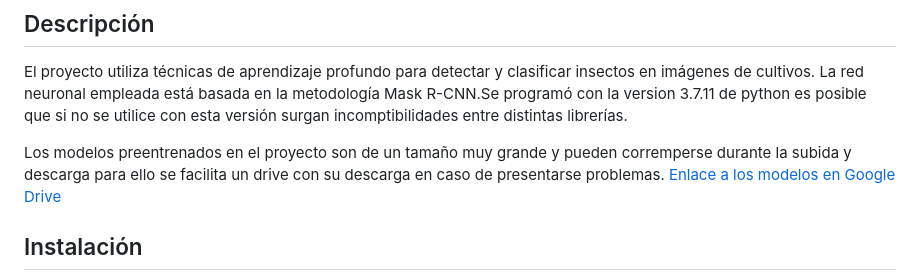
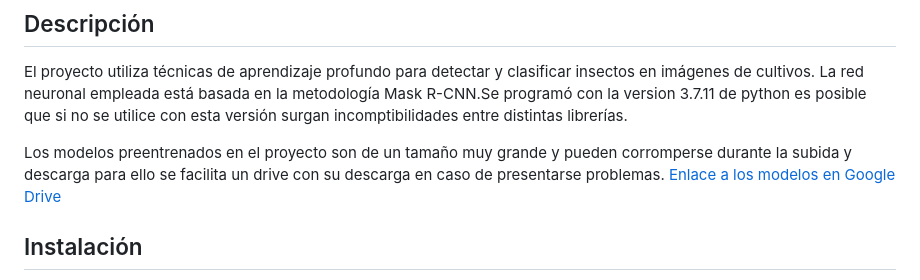
Before and after one commit to arturoCM99/Deteccion_Insectos_IA, a Markdown page: README.md, the part around the change. Rendered like a GitHub page.

```diff
--- a/README.md
+++ b/README.md
@@ -18,7 +18,7 @@ Este proyecto tiene como objetivo la identificación de tres tipos de insectos e
 
 El proyecto utiliza técnicas de aprendizaje profundo para detectar y clasificar insectos en imágenes de cultivos. La red neuronal empleada está basada en la metodología Mask R-CNN.Se programó con la version 3.7.11 de python es posible que si no se utilice con esta versión surgan incomptibilidades entre distintas librerías.
 
-Los modelos preentrenados en el proyecto son de un tamaño muy grande y pueden corremperse durante la subida y descarga para ello se facilita un drive con su descarga en caso de presentarse problemas.
+Los modelos preentrenados en el proyecto son de un tamaño muy grande y pueden corromperse durante la subida y descarga para ello se facilita un drive con su descarga en caso de presentarse problemas.
 [Enlace a los modelos en Google Drive](https://drive.google.com/drive/folders/1G8NQ3AoleelwGGKPwlqq_IFaKRPRiP7v)
 
 ## Instalación
```
